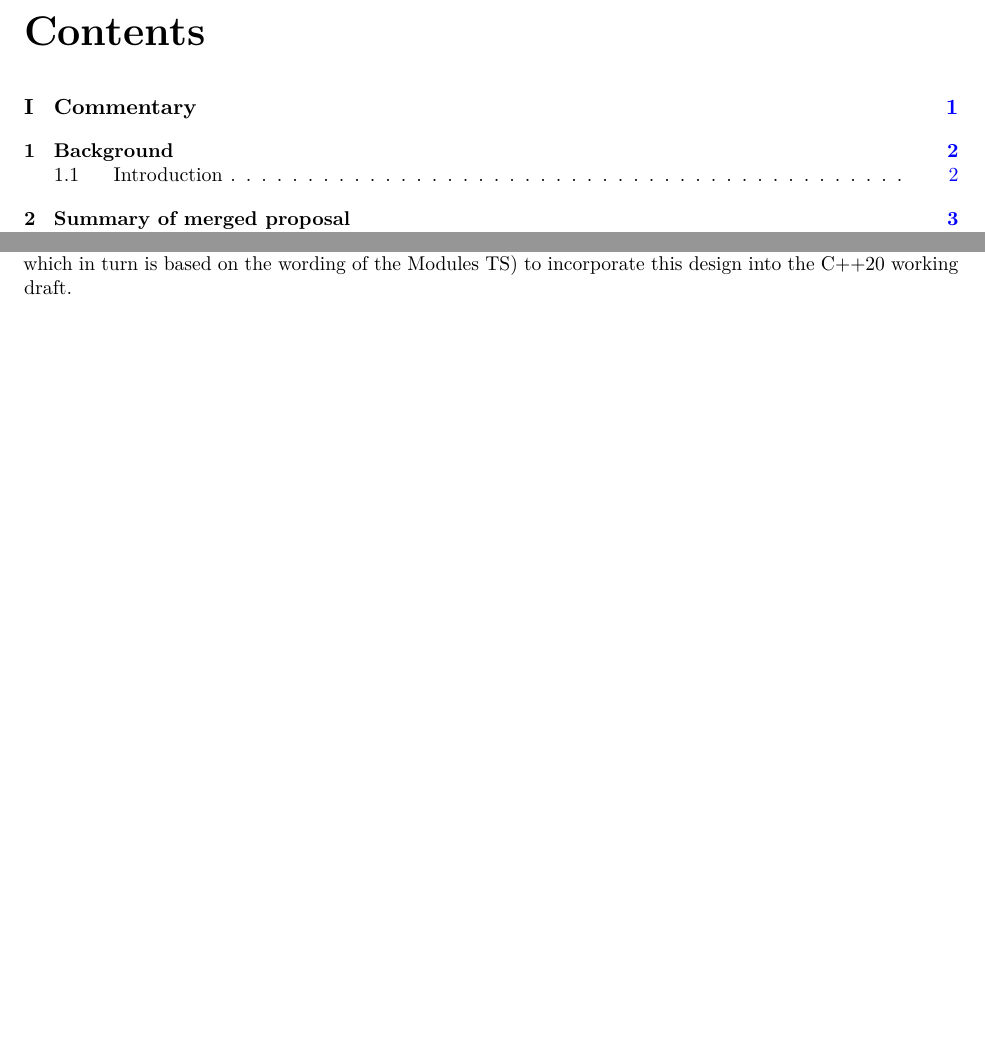
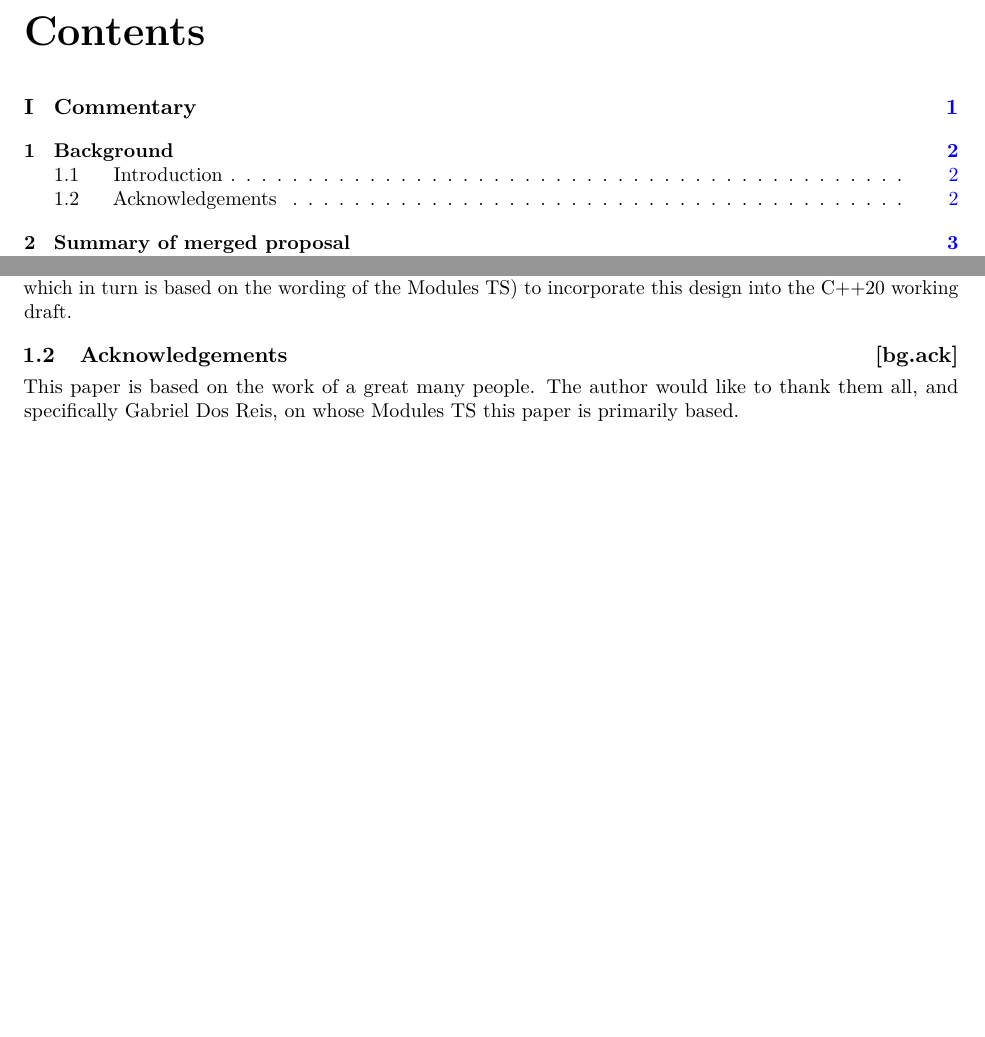
Before and after one commit to cplusplus/modules-ts, a LaTeX book (src/ts.tex, which reads src/bg.tex): two parts of pages 1 and 4 of 39, joined at a grey line, cut so that both start at the same text, the shorter picture padded with empty space. Compiled offline with pdfLaTeX.

Commit message:
Add important acknowledgement.

```diff
--- a/src/bg.tex
+++ b/src/bg.tex
@@ -29,6 +29,13 @@ description for the resulting design, as well as wording
 (based on the wording in P1103R0, which in turn is based on
 the wording of the Modules TS) to incorporate this design
 into the C++20 working draft.
+
+\rSec1[bg.ack]{Acknowledgements}
+
+This paper is based on the work of a great many people.
+The author would like to thank them all, and specifically
+Gabriel Dos Reis, on whose Modules TS this paper is primarily
+based.
 
 %\rSec1[bg.conventions]{Stylistic conventions}
 %
```
